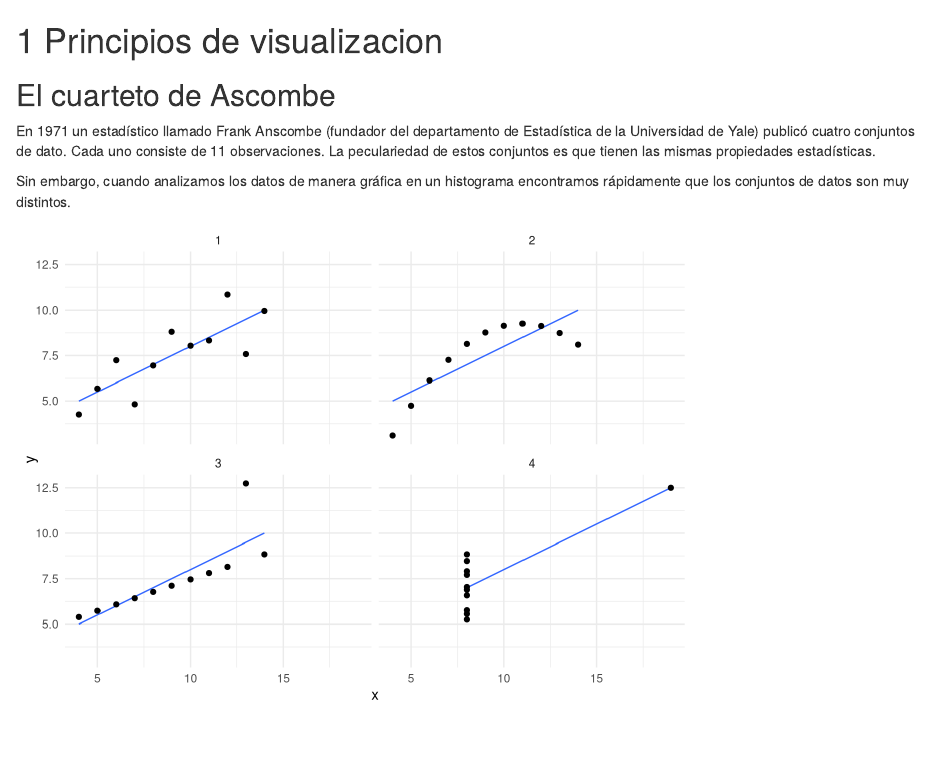
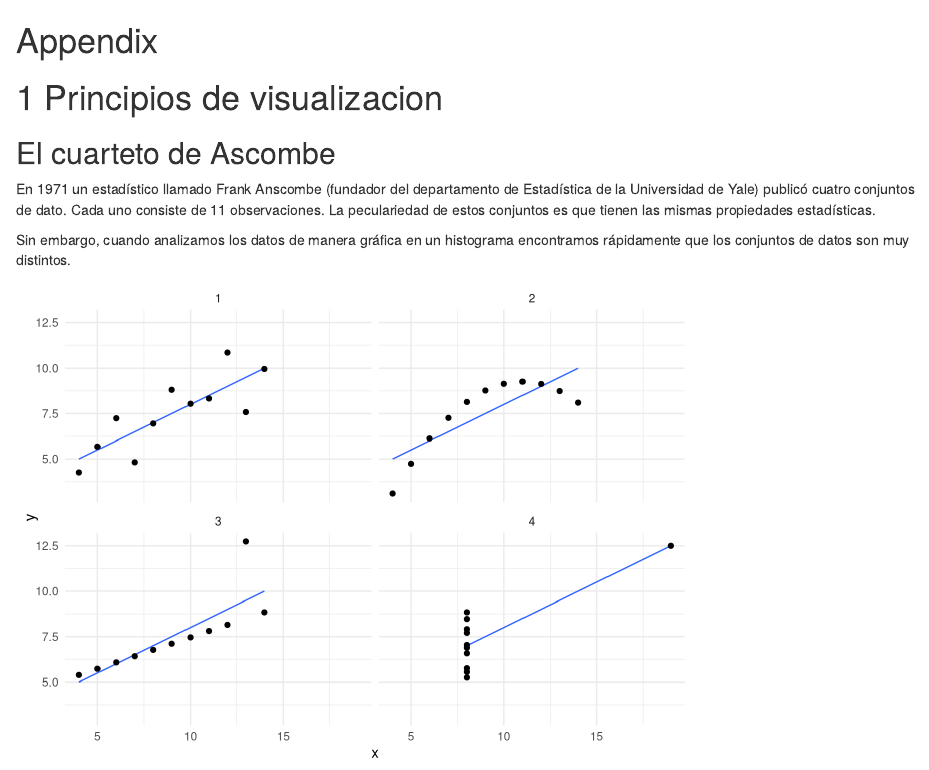
Before and after one commit to tereom/fundamentos-2021, an R Markdown document (81-visualizacion.Rmd): the page in a window 1100 px wide, from its top. Rendered offline with R 4.5, knitr and Pandoc, with nearby package versions; drawn as R Markdown's standard HTML page in place of the format the file asks for; some code elsewhere in the file could not run offline.

Commit message:
incorpora apendices

```diff
--- a/81-visualizacion.Rmd
+++ b/81-visualizacion.Rmd
@@ -1,5 +1,4 @@
-\mainmatter
-
+# Appendix {-}
 # Principios de visualizacion
 
 ## El cuarteto de Ascombe {-}
```
